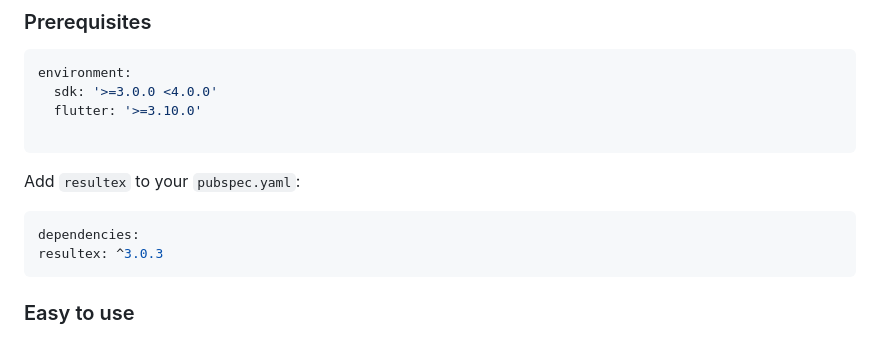
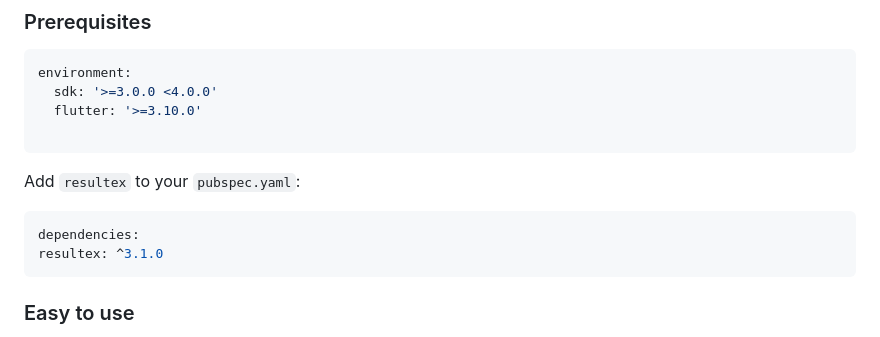
Before and after one commit to Hassan-Ghasemzadeh/error_handler, a Markdown page: README.md, the part around the change. Drawn GitHub-style.

Commit message:
[Docs(readme)]: update installation version to 3.1.0

````diff
--- a/README.md
+++ b/README.md
@@ -70,7 +70,7 @@ Add `resultex` to your `pubspec.yaml`:
 
 ```yaml
 dependencies:
-resultex: ^3.0.3
+resultex: ^3.1.0
 ```
 ### Easy to use
 You can access the `Resultex` instance throughout
````
